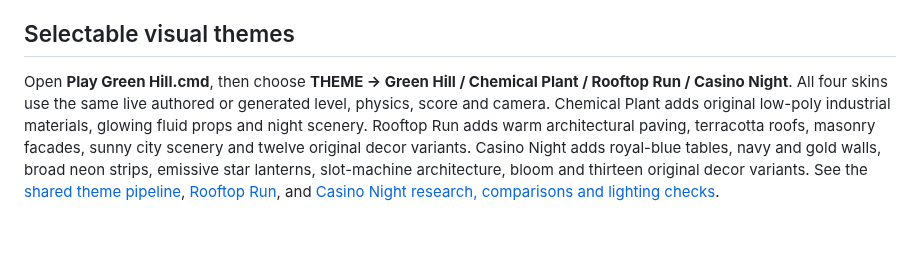
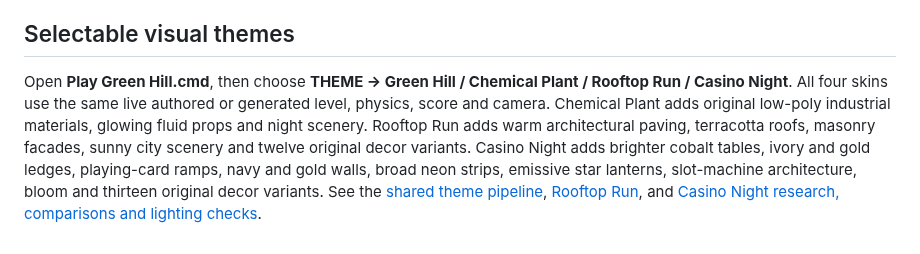
Before and after one commit to alexungu04genoff/SonicSpinballRunners, a Markdown page: README.md, the part around the change. Rendered like a GitHub page.

Commit message:
Give Casino ramps playing cards and brighten table surfaces

```diff
--- a/README.md
+++ b/README.md
@@ -342,4 +342,4 @@ Before expanding the generator, manually evaluate controller feel, launch timing
 
 ## Selectable visual themes
 
-Open **Play Green Hill.cmd**, then choose **THEME → Green Hill / Chemical Plant / Rooftop Run / Casino Night**. All four skins use the same live authored or generated level, physics, score and camera. Chemical Plant adds original low-poly industrial materials, glowing fluid props and night scenery. Rooftop Run adds warm architectural paving, terracotta roofs, masonry facades, sunny city scenery and twelve original decor variants. Casino Night adds royal-blue tables, navy and gold walls, broad neon strips, emissive star lanterns, slot-machine architecture, bloom and thirteen original decor variants. See the [shared theme pipeline](docs/CHEMICAL_PLANT.md), [Rooftop Run](docs/ROOFTOP_RUN.md), and [Casino Night research, comparisons and lighting checks](docs/CASINO_NIGHT.md).
+Open **Play Green Hill.cmd**, then choose **THEME → Green Hill / Chemical Plant / Rooftop Run / Casino Night**. All four skins use the same live authored or generated level, physics, score and camera. Chemical Plant adds original low-poly industrial materials, glowing fluid props and night scenery. Rooftop Run adds warm architectural paving, terracotta roofs, masonry facades, sunny city scenery and twelve original decor variants. Casino Night adds brighter cobalt tables, ivory and gold ledges, playing-card ramps, navy and gold walls, broad neon strips, emissive star lanterns, slot-machine architecture, bloom and thirteen original decor variants. See the [shared theme pipeline](docs/CHEMICAL_PLANT.md), [Rooftop Run](docs/ROOFTOP_RUN.md), and [Casino Night research, comparisons and lighting checks](docs/CASINO_NIGHT.md).
```
Also changed, not shown: docs/CASINO_NIGHT.md (+18 -2 lines), docs/GAME_DESIGN.md (+2 -2 lines), docs/casino-captures/cards-and-bright-tops.png (added), 5 other files.
